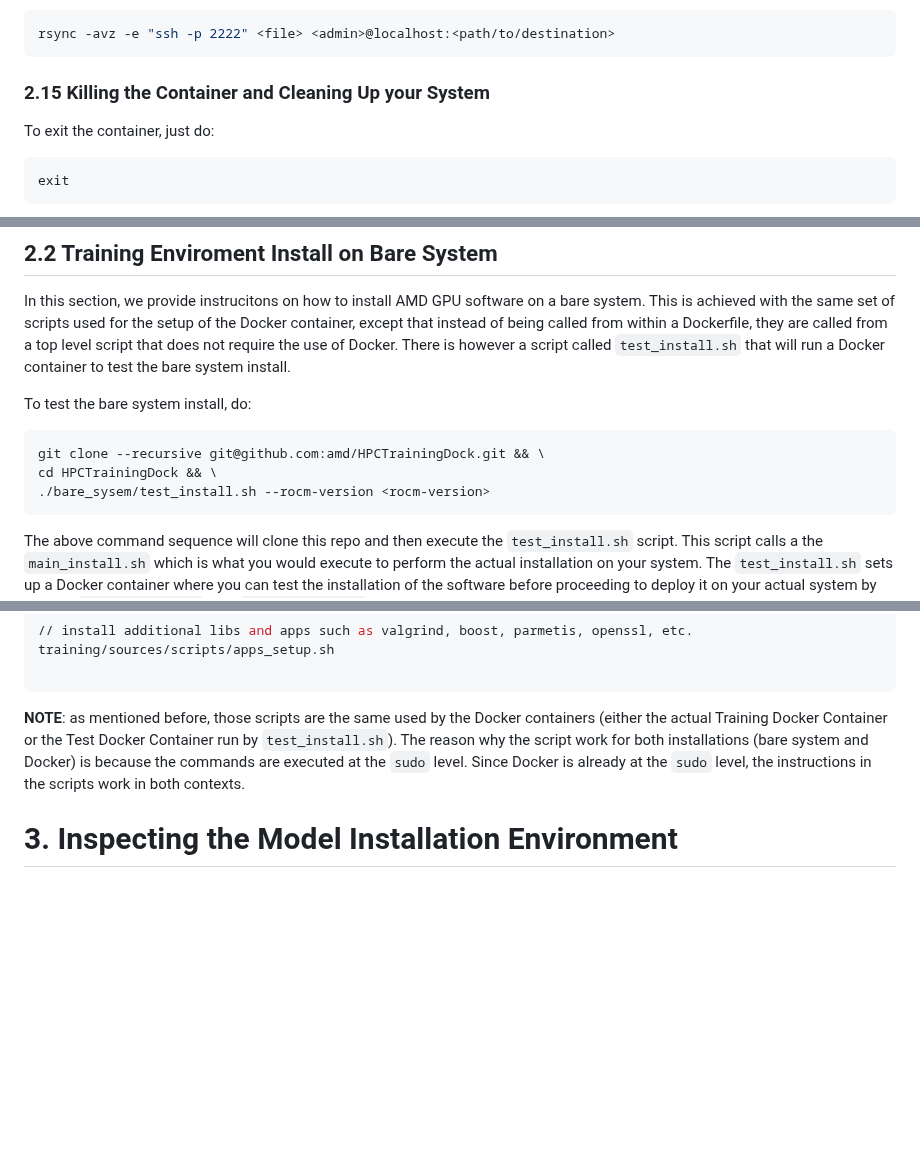
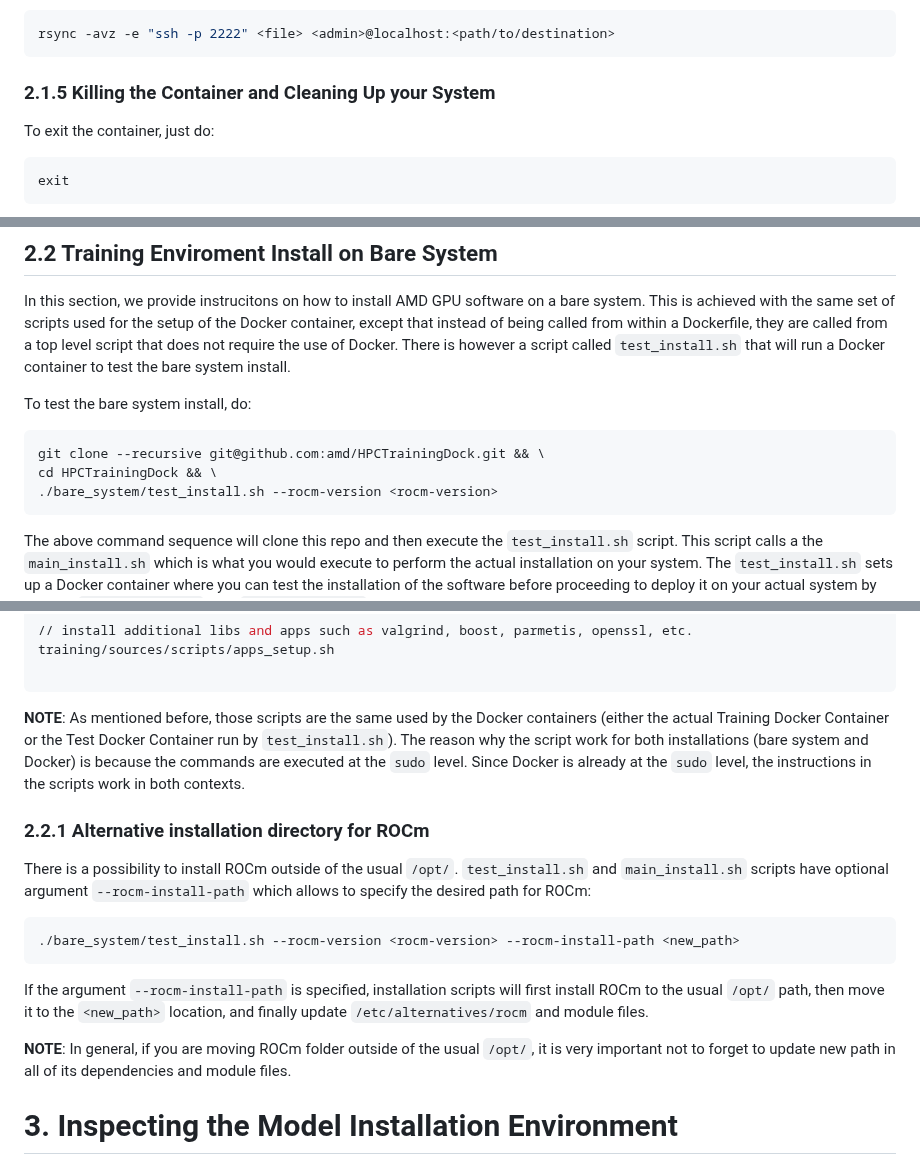
Before and after one commit to amd/HPCTrainingDock, a Markdown page: README.md, 3 parts joined by grey strips. Drawn GitHub-style; blank space fills up the shorter version.

Commit message:
Adding documentation for --rocm-install-path and fixing few typos in README

````diff
--- a/README.md
+++ b/README.md
@@ -134,7 +134,7 @@ Once you are in, you can startup slurm with the manage script `manage.sh` locate
 rsync -avz -e "ssh -p 2222" <file> <admin>@localhost:<path/to/destination>
 ```
 
-### 2.15 Killing the Container and Cleaning Up your System
+### 2.1.5 Killing the Container and Cleaning Up your System
 
 To exit the container, just do:
 ```bash
@@ -162,7 +162,7 @@ To test the bare system install, do:
 ```bash
 git clone --recursive git@github.com:amd/HPCTrainingDock.git && \
 cd HPCTrainingDock && \
-./bare_sysem/test_install.sh --rocm-version <rocm-version>
+./bare_system/test_install.sh --rocm-version <rocm-version>
 ```
 
 The above command sequence will clone this repo and then execute the `test_install.sh` script. This script calls a the `main_install.sh` which is what you would execute to perform the actual installation on your system. The `test_install.sh` sets up a Docker container where you can test the installation of the software before proceeding to deploy it on your actual system by running `main_install.sh`. The `test_install.sh` script automatically runs the Docker container after it is built, and you can inspect it as `student`.
@@ -223,8 +223,20 @@ training/sources/scripts/apps_setup.sh
 
 ```
 
-**NOTE**: as mentioned before, those scripts are the same used by the Docker containers (either the actual Training Docker Container or the Test Docker Container run by `test_install.sh`). The reason why the script work for both installations (bare system and Docker) is because the commands are executed at the `sudo` level. Since Docker is already at the `sudo` level, the instructions in the scripts work in both contexts.
+**NOTE**: As mentioned before, those scripts are the same used by the Docker containers (either the actual Training Docker Container or the Test Docker Container run by `test_install.sh`). The reason why the script work for both installations (bare system and Docker) is because the commands are executed at the `sudo` level. Since Docker is already at the `sudo` level, the instructions in the scripts work in both contexts.
 
+
+### 2.2.1 Alternative installation directory for ROCm
+
+There is a possibility to install ROCm outside of the usual `/opt/`. `test_install.sh` and `main_install.sh` scripts have optional argument `--rocm-install-path` which allows to specify the desired path for ROCm:
+
+```bash
+./bare_system/test_install.sh --rocm-version <rocm-version> --rocm-install-path <new_path>
+```
+
+If the argument `--rocm-install-path` is specified, installation scripts will first install ROCm to the usual `/opt/` path, then move it to the `<new_path>` location, and finally update `/etc/alternatives/rocm` and module files.
+
+**NOTE**: In general, if you are moving ROCm folder outside of the usual `/opt/`, it is very important not to forget to update new path in all of its dependencies and module files.
 
 
 # 3. Inspecting the Model Installation Environment
````
